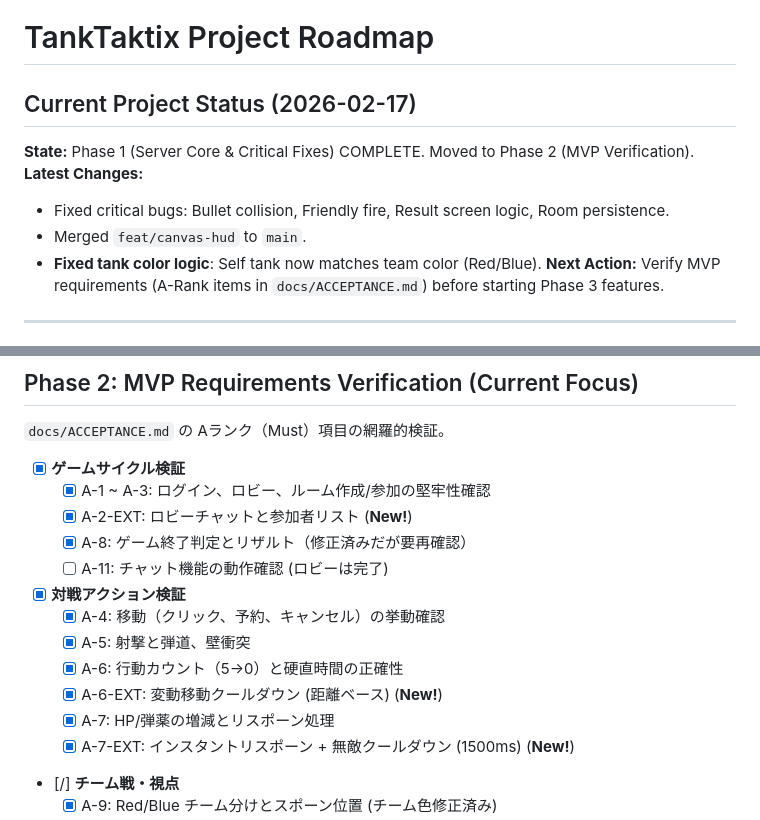
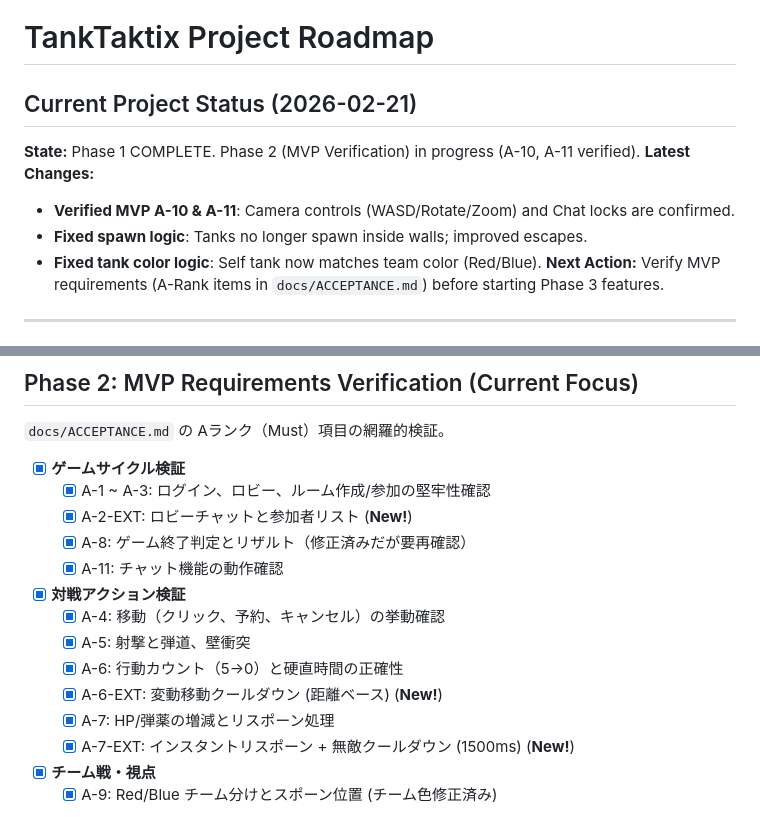
Before and after one commit to nobinko/tanktaktix, a Markdown page: docs/ROADMAP.md, 2 parts joined by grey strips. Drawn GitHub-style.

Commit message:
docs: update roadmap and acceptance criteria with MVP verification results

```diff
--- a/docs/ROADMAP.md
+++ b/docs/ROADMAP.md
@@ -1,10 +1,10 @@
 # TankTaktix Project Roadmap
 
-## Current Project Status (2026-02-17)
-**State:** Phase 1 (Server Core & Critical Fixes) COMPLETE. Moved to Phase 2 (MVP Verification).
+## Current Project Status (2026-02-21)
+**State:** Phase 1 COMPLETE. Phase 2 (MVP Verification) in progress (A-10, A-11 verified).
 **Latest Changes:**
-- Fixed critical bugs: Bullet collision, Friendly fire, Result screen logic, Room persistence.
-- Merged `feat/canvas-hud` to `main`.
+- **Verified MVP A-10 & A-11**: Camera controls (WASD/Rotate/Zoom) and Chat locks are confirmed.
+- **Fixed spawn logic**: Tanks no longer spawn inside walls; improved escapes.
 - **Fixed tank color logic**: Self tank now matches team color (Red/Blue).
 **Next Action:** Verify MVP requirements (A-Rank items in `docs/ACCEPTANCE.md`) before starting Phase 3 features.
 
@@ -31,7 +31,7 @@
   - [x] A-1 ~ A-3: ログイン、ロビー、ルーム作成/参加の堅牢性確認
   - [x] A-2-EXT: ロビーチャットと参加者リスト (**New!**)
   - [x] A-8: ゲーム終了判定とリザルト（修正済みだが要再確認）
-  - [ ] A-11: チャット機能の動作確認 (ロビーは完了)
+  - [x] A-11: チャット機能の動作確認 <!-- 検証完了 -->
 - [x] **対戦アクション検証**
   - [x] A-4: 移動（クリック、予約、キャンセル）の挙動確認
   - [x] A-5: 射撃と弾道、壁衝突
@@ -39,5 +39,5 @@
   - [x] A-6-EXT: 変動移動クールダウン (距離ベース) (**New!**)
   - [x] A-7: HP/弾薬の増減とリスポーン処理
   - [x] A-7-EXT: インスタントリスポーン + 無敵クールダウン (1500ms) (**New!**)
-- [/] **チーム戦・視点**
+- [x] **チーム戦・視点**
   - [x] A-9: Red/Blue チーム分けとスポーン位置 (チーム色修正済み)
```
Also changed, not shown: other parts of docs/ROADMAP.md (+1 -1 lines), docs/ACCEPTANCE.md (+33 -33 lines).
